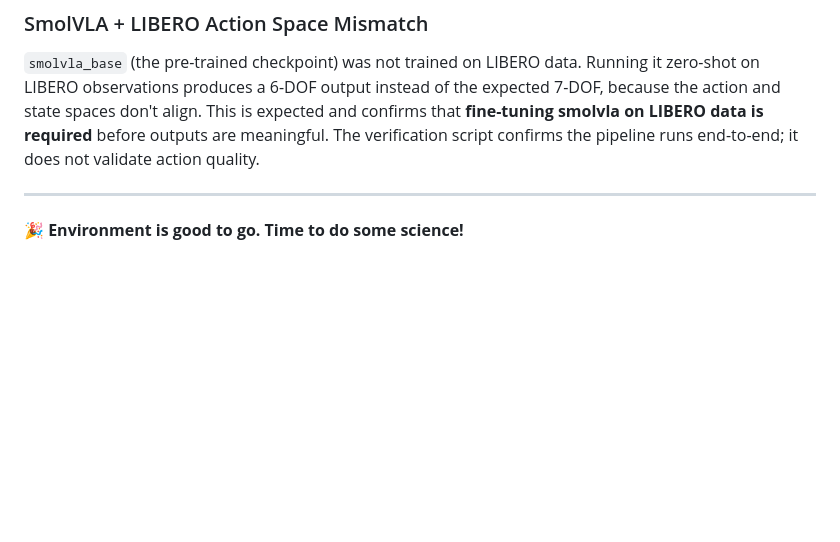
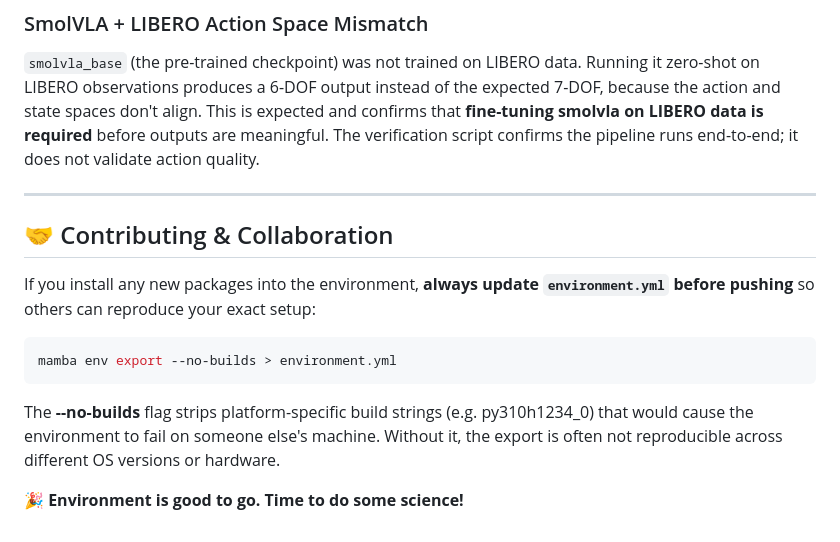
Before and after one commit to Artifex2002/project_Lumina, a Markdown page: README.md, the part around the change. Rendered like a GitHub page; blank space fills up the shorter version.

Commit message:
added a contributing and collaboration section to the README.md

````diff
--- a/README.md
+++ b/README.md
@@ -103,5 +103,14 @@ torchcodec requires FFmpeg shared libraries (`.dylib`) that are not correctly li
 `smolvla_base` (the pre-trained checkpoint) was not trained on LIBERO data. Running it zero-shot on LIBERO observations produces a 6-DOF output instead of the expected 7-DOF, because the action and state spaces don't align. This is expected and confirms that **fine-tuning smolvla on LIBERO data is required** before outputs are meaningful. The verification script confirms the pipeline runs end-to-end; it does not validate action quality.
 
 ---
+## 🤝 Contributing & Collaboration
+
+If you install any new packages into the environment, **always update `environment.yml` before pushing** so others can reproduce your exact setup:
+
+```bash
+mamba env export --no-builds > environment.yml
+```
+The **--no-builds** flag strips platform-specific build strings (e.g. py310h1234_0) that would cause the environment to fail on someone else's machine. Without it, the export is often not reproducible across different OS versions or hardware.
+
 
 🎉 **Environment is good to go. Time to do some science!**
````
